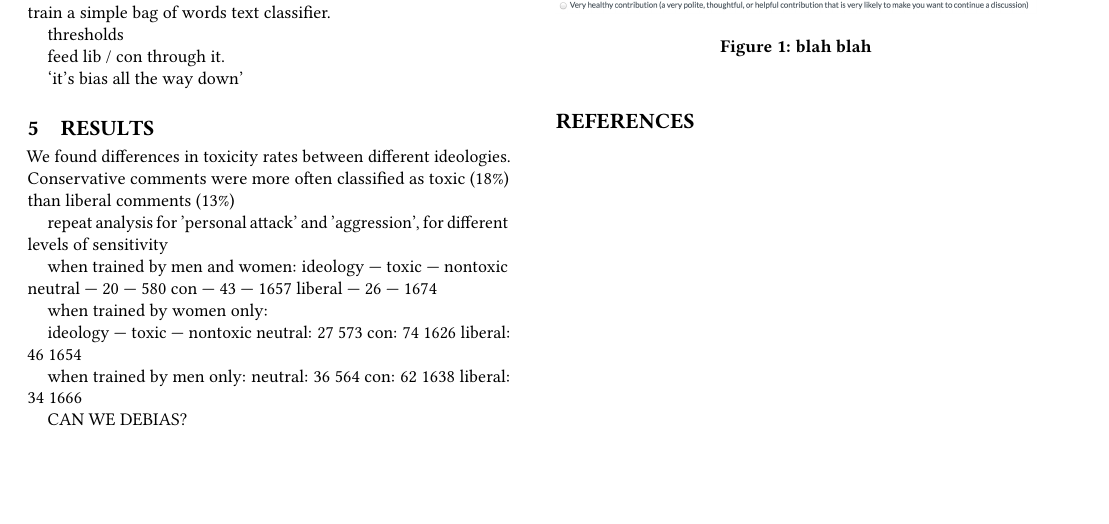
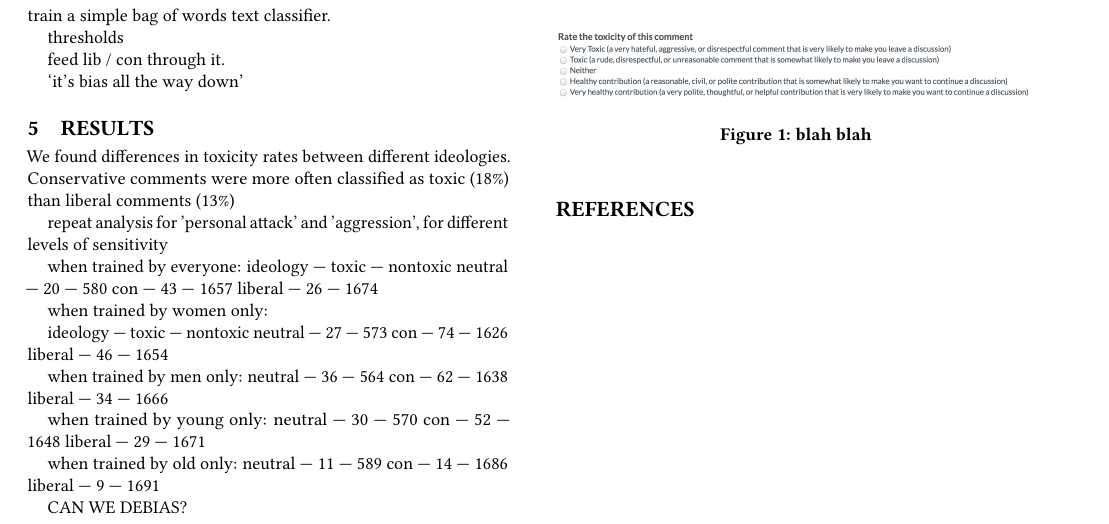
Before and after one commit to sociam/liketrainer, a LaTeX paper (cscw-paper/main.tex): part of page 2 of 2, cut so that both start at the same text, the shorter picture padded with empty space. Compiled offline with pdfLaTeX.

```diff
--- a/cscw-paper/main.tex
+++ b/cscw-paper/main.tex
@@ -164,7 +164,7 @@
 
 repeat analysis for 'personal attack' and 'aggression', for different levels of sensitivity
 
-when trained by men and women:
+when trained by everyone:
 ideology | toxic | nontoxic
 neutral | 20 | 580
 con | 43 | 1657
@@ -173,26 +173,24 @@
 when trained by women only:
 
 ideology | toxic | nontoxic
-neutral:
-27
-573
-con:
-74
-1626
-liberal:
-46
-1654
+neutral | 27 | 573
+con | 74 | 1626
+liberal | 46 | 1654
 
 when trained by men only:
-neutral:
-36
-564
-con:
-62
-1638
-liberal:
-34
-1666
+neutral | 36 | 564
+con | 62 | 1638
+liberal | 34 | 1666
+
+when trained by young only:
+neutral | 30 | 570
+con | 52 | 1648
+liberal | 29 | 1671
+
+when trained by old only:
+neutral | 11 | 589
+con | 14 | 1686
+liberal | 9 | 1691
 
 CAN WE DEBIAS?
 
```
Also changed, not shown: 8 other files.
